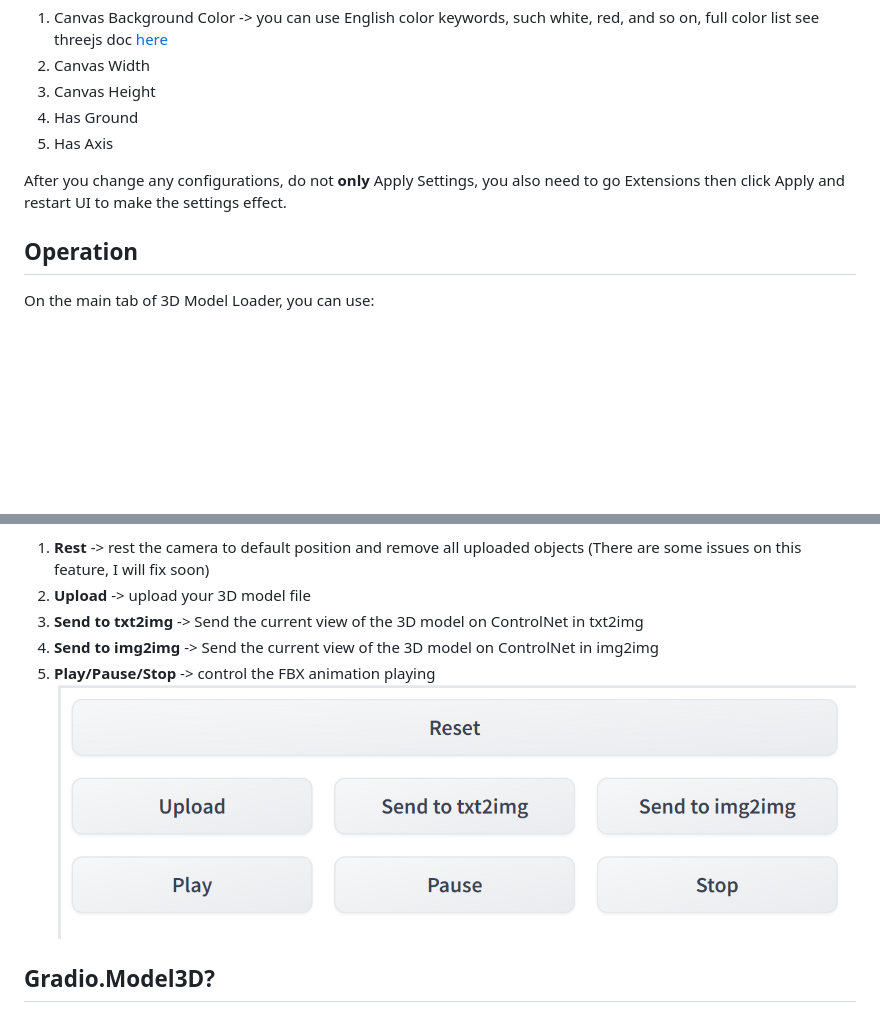
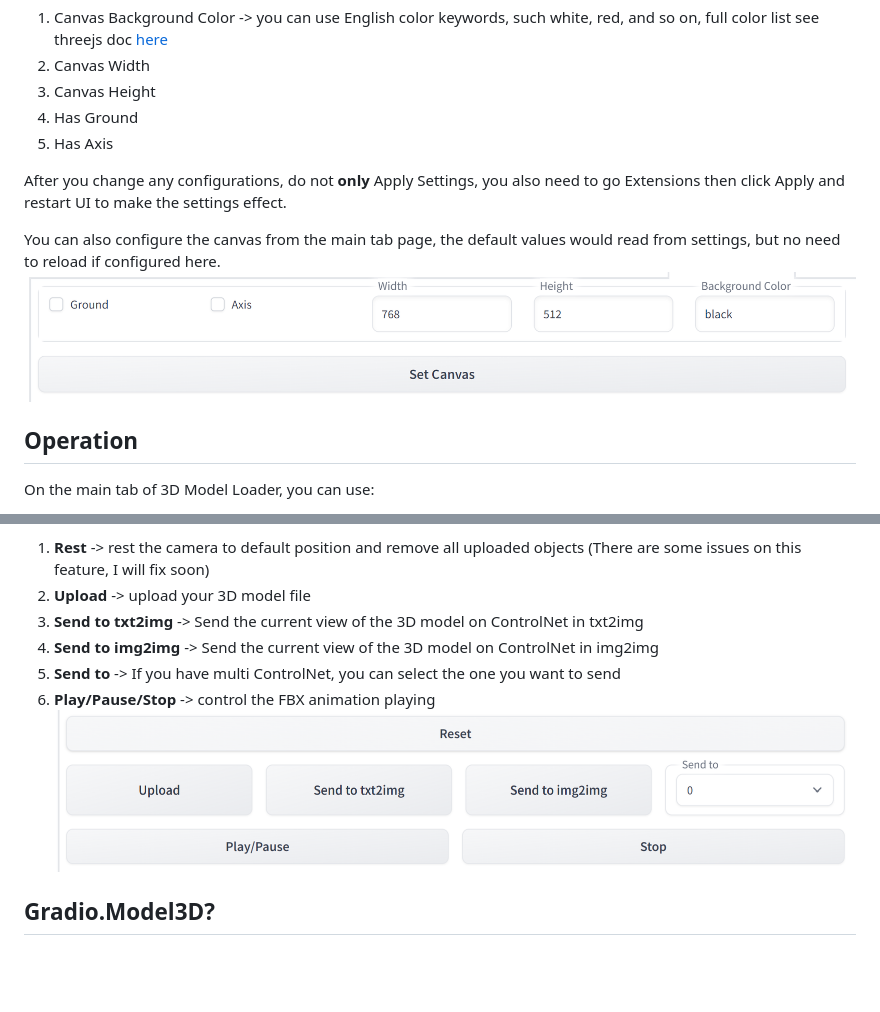
Before and after one commit to jtydhr88/sd-3dmodel-loader, a Markdown page: README.md, 2 parts joined by grey strips. Rendered like a GitHub page; pictures changed too: doc/images/buttons.png, doc/images/configureFromPage.png (added); blank space fills up the shorter version.

```diff
--- a/README.md
+++ b/README.md
@@ -31,6 +32,8 @@ Right there are 5 configurations under Settings -> 3D Model:
 
 After you change any configurations, do not **only** Apply Settings, you also need to go Extensions then click Apply and restart UI to make the settings effect.
 
+You can also configure the canvas from the main tab page, the default values would read from settings, but no need to reload if configured here.
+![configureFromPage.png](doc/images/configureFromPage.png)
 ## Operation
 On the main tab of 3D Model Loader, you can use:
 1. **Mouse left button** -> rotate the camera
@@ -42,7 +45,8 @@ there are several buttons on the page:
 2. **Upload** -> upload your 3D model file
 3. **Send to txt2img** -> Send the current view of the 3D model on ControlNet in txt2img
 4. **Send to img2img** -> Send the current view of the 3D model on ControlNet in img2img
-5. **Play/Pause/Stop** -> control the FBX animation playing
+5. **Send to** -> If you have multi ControlNet, you can select the one you want to send
+6. **Play/Pause/Stop** -> control the FBX animation playing
 ![buttons.png](doc/images/buttons.png)
 
 ## Gradio.Model3D?
```
Also changed, not shown: other parts of README.md (+1 -0 lines), doc/images/1.png, doc/images/controlnet.png.
